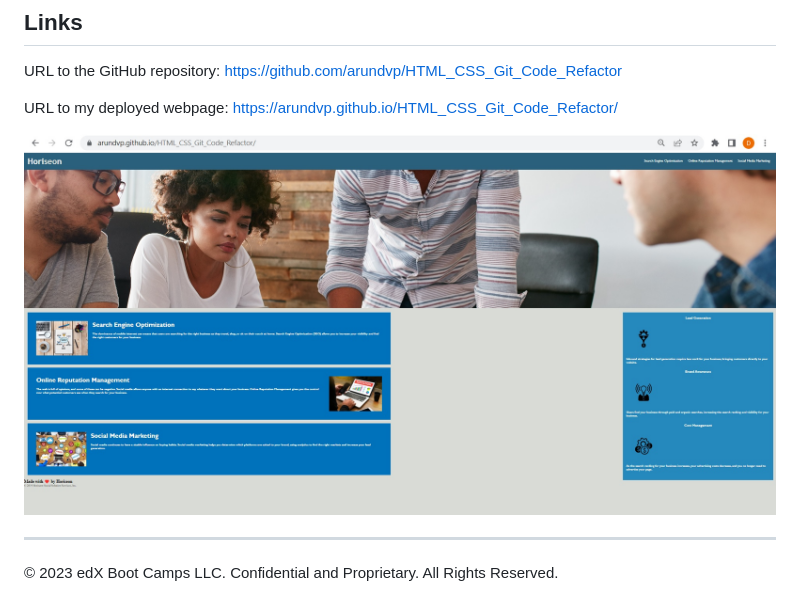
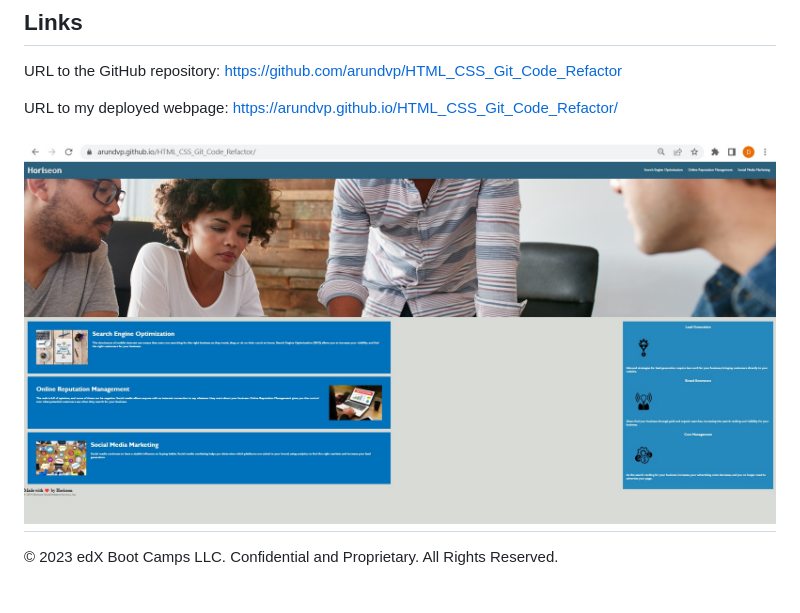
Before and after one commit to arundvp/HTML_CSS_Git_Code_Refactor, a Markdown page: README.md, the part around the change. Drawn GitHub-style; pictures changed too: assets/images/arundvp-github-page1.jpg (added).

```diff
--- a/README.md
+++ b/README.md
@@ -22,7 +22,6 @@ URL to the GitHub repository: https://github.com/arundvp/HTML_CSS_Git_Code_Refac
 
 URL to my deployed webpage: https://arundvp.github.io/HTML_CSS_Git_Code_Refactor/
 
-![Screenshot for the webpage](./assets/images/arundvp-github-page.jpg)
-
+![Screenshot for the webpage](./assets/images/arundvp-github-page1.jpg)
 -----
 © 2023 edX Boot Camps LLC. Confidential and Proprietary. All Rights Reserved.
```
